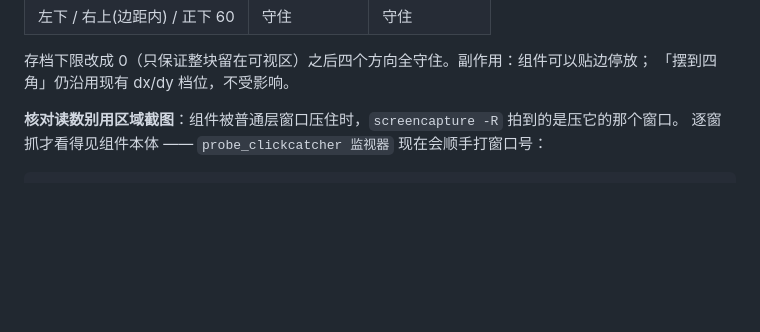
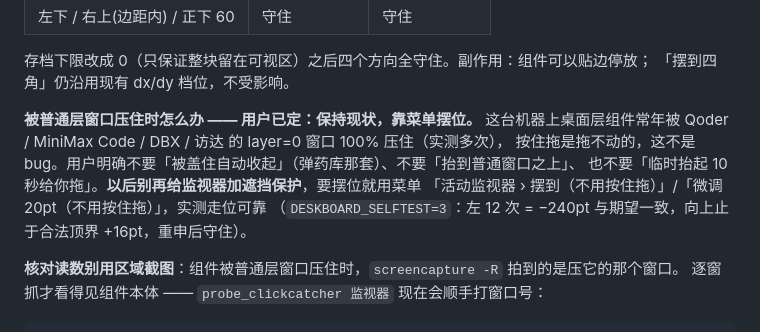
Before and after one commit to jieme8/deskboard, a Markdown page: README.md, the part around the change. Drawn GitHub-style; blank space fills up the shorter version.

Commit message:
README 记下用户决策：被普通层窗口压住时保持现状、靠菜单摆位，别再给监视器加遮挡保护

```diff
--- a/README.md
+++ b/README.md
@@ -105,6 +105,13 @@ DESKBOARD_SELFTEST=1 /Users/hujie/Applications/DeskBoard.app/Contents/MacOS/Desk
 
 存档下限改成 0（只保证整块留在可视区）之后四个方向全守住。副作用：组件可以贴边停放；
 「摆到四角」仍沿用现有 dx/dy 档位，不受影响。
+
+**被普通层窗口压住时怎么办 —— 用户已定：保持现状，靠菜单摆位。**
+这台机器上桌面层组件常年被 Qoder / MiniMax Code / DBX / 访达 的 layer=0 窗口 100% 压住（实测多次），
+按住拖是拖不动的，这不是 bug。用户明确不要「被盖住自动收起」（弹药库那套）、不要「抬到普通窗口之上」、
+也不要「临时抬起 10 秒给你拖」。**以后别再给监视器加遮挡保护**，要摆位就用菜单
+「活动监视器 › 摆到（不用按住拖）」/「微调 20pt（不用按住拖）」，实测走位可靠
+（`DESKBOARD_SELFTEST=3`：左 12 次 = −240pt 与期望一致，向上止于合法顶界 +16pt，重申后守住）。
 
 **核对读数别用区域截图**：组件被普通层窗口压住时，`screencapture -R` 拍到的是压它的那个窗口。
 逐窗抓才看得见组件本体 —— `probe_clickcatcher 监视器` 现在会顺手打窗口号：
```
